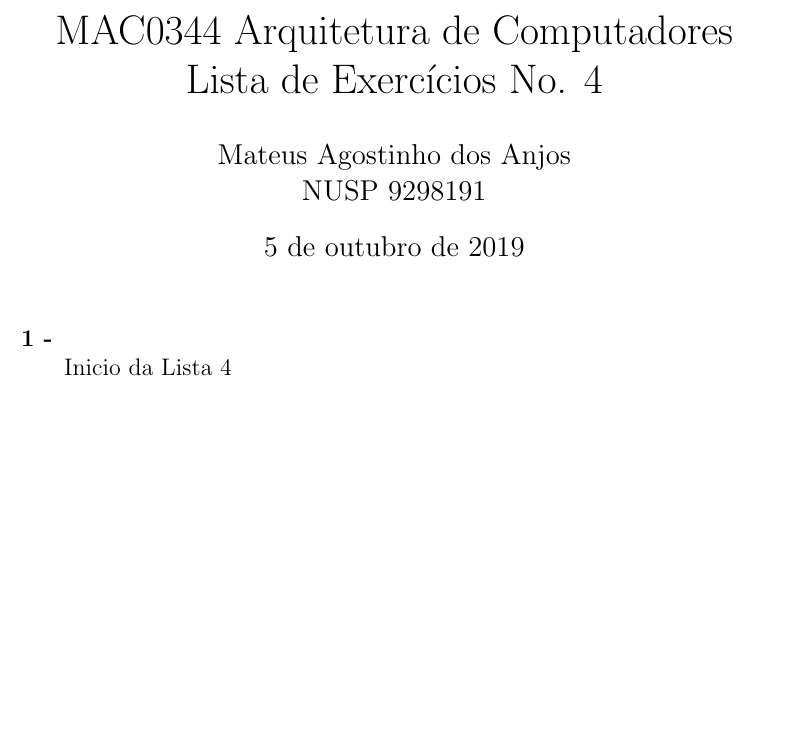
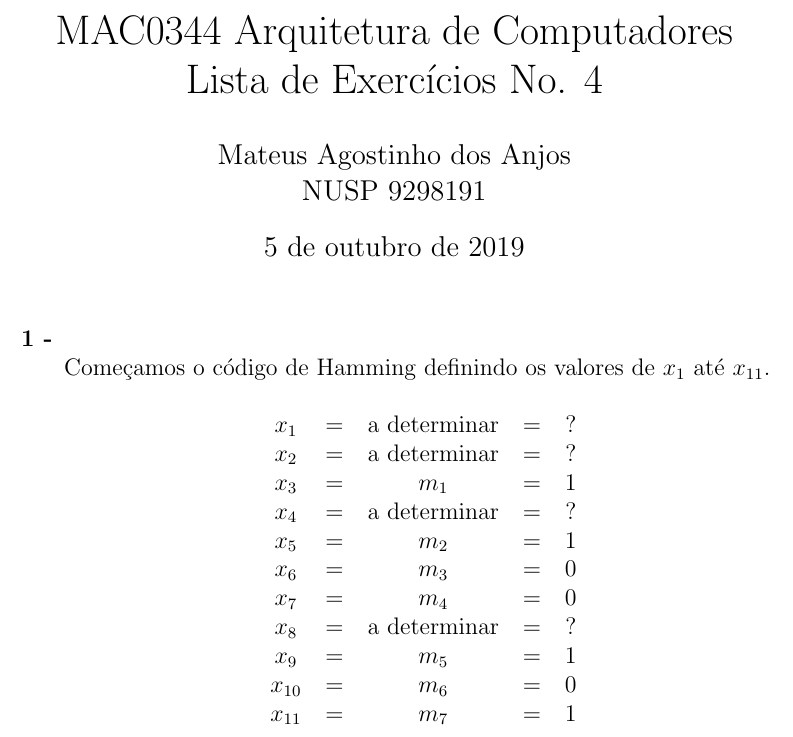
Before and after one commit to MateusdosAnjos/MAC0344, a LaTeX document (Lista 4/Lista 4.tex): part of the page, cut so that both start at the same text, the shorter picture padded with empty space. Compiled offline with pdfLaTeX.

Commit message:
adicionado tabela inicial de Hamming

```diff
--- a/Lista 4/Lista 4.tex
+++ b/Lista 4/Lista 4.tex
@@ -16,6 +16,21 @@ Lista de Exercícios No. 4
 	\begin{itemize}
 		\item[\textbf{1 -}]
 			\hfill\newline
-			Inicio da Lista 4
+			Começamos o código de Hamming definindo os valores de $x_1$ até $x_{11}$.
+			\begin{center}
+				\begin{tabular}{ccccc}
+					$x_1$ & = & a determinar & = & ?\\
+					$x_2$ & = & a determinar& = & ?\\
+					$x_3$ & = & $m_1$ & = & 1 \\
+					$x_4$ & = & a determinar & = & ?\\
+					$x_5$ & = & $m_2$ & = & 1\\
+					$x_6$ & = & $m_3$ & = & 0\\
+					$x_7$ & = & $m_4$ & = & 0\\
+					$x_8$ & = & a determinar & = & ?\\
+					$x_9$ & = & $m_5$ & = & 1\\
+					$x_{10}$ & = & $m_6$ & = & 0\\
+					$x_{11}$ & = & $m_7$ & =& 1\\
+				\end{tabular}
+			\end{center}
 	\end{itemize}
 \end{document}
```
Also changed, not shown: Lista 4/Lista 4.pdf, 2 other files.
